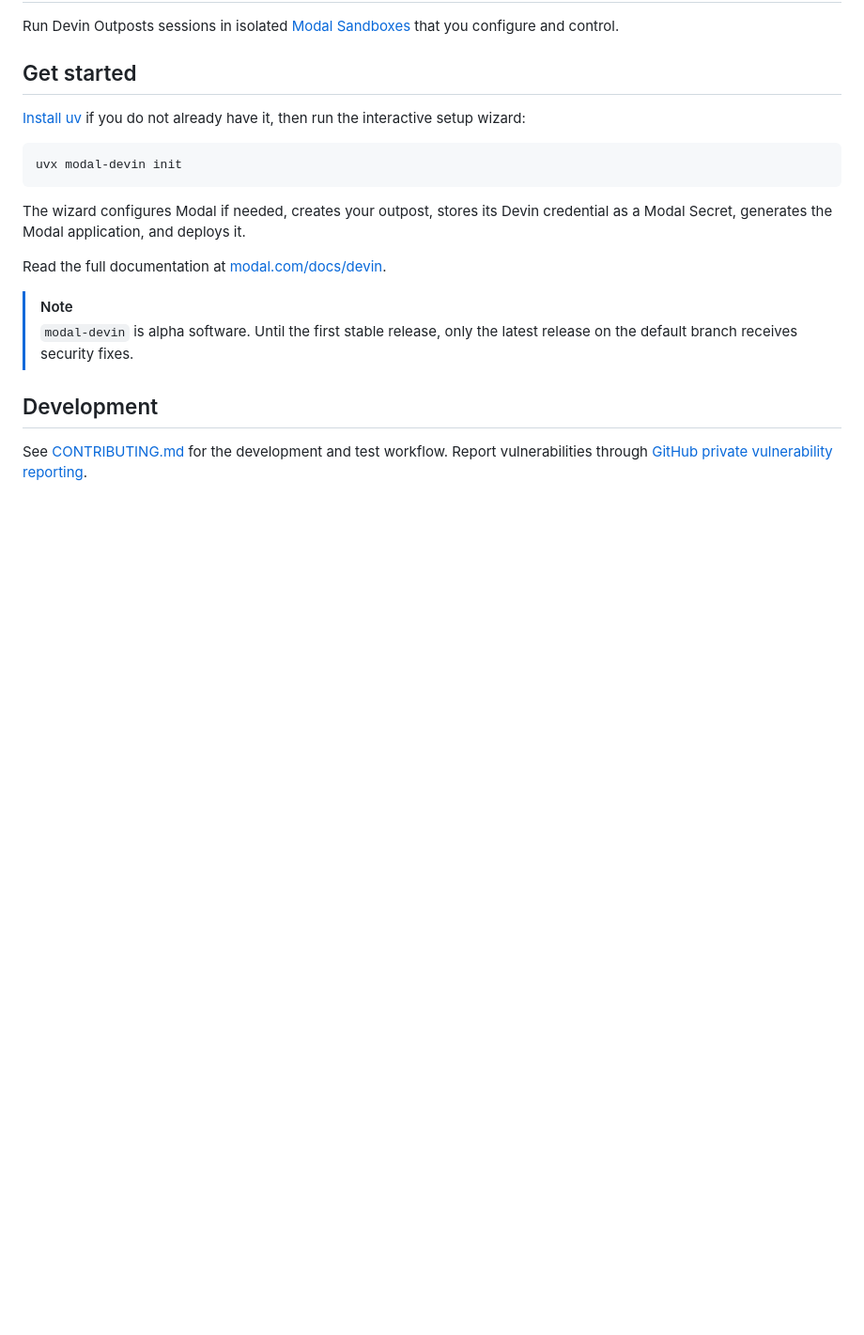
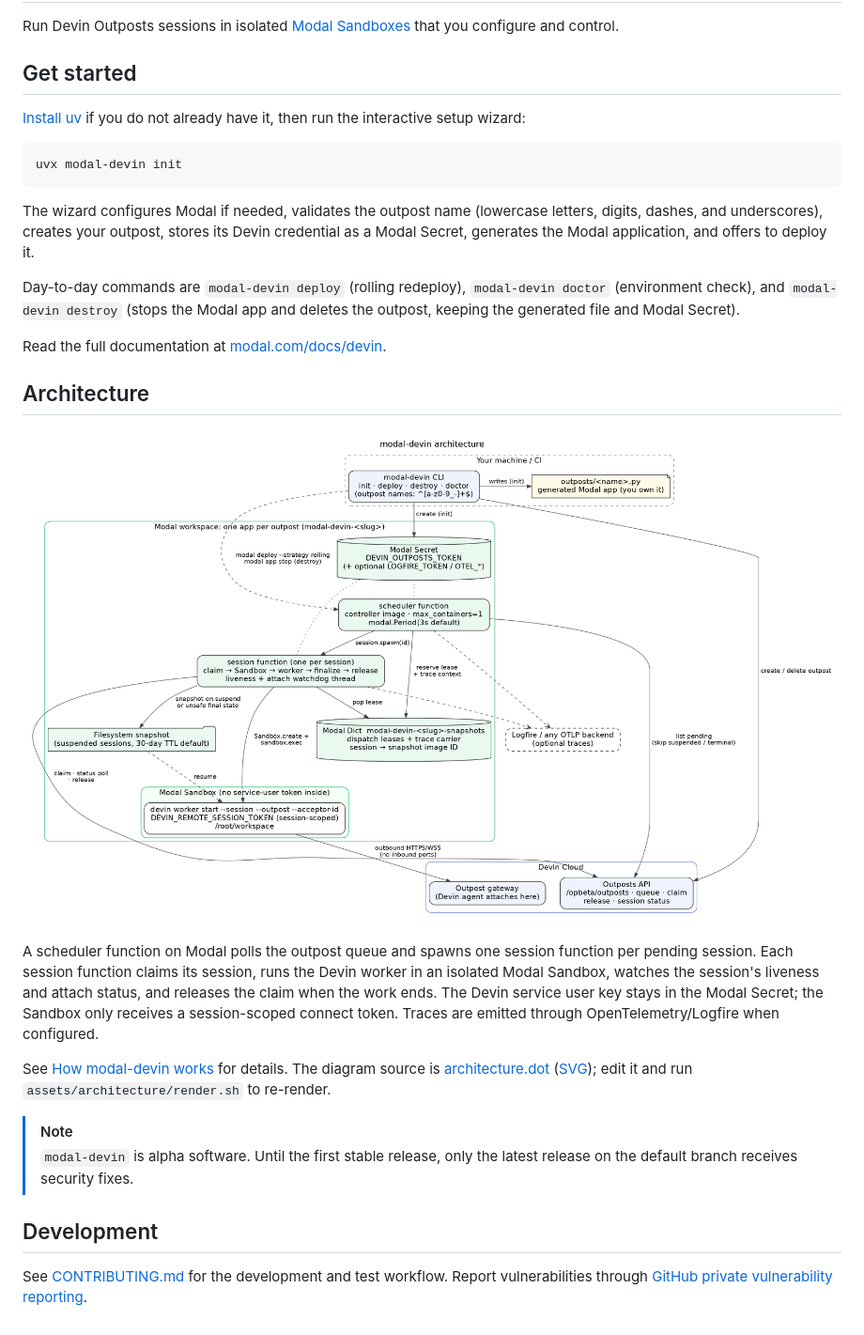
Before and after one commit to COG-GTM/modal-devin, a Markdown page: README.md, the part around the change. Shown at 94% size. GitHub-like rendering; pictures changed too: assets/architecture/architecture.png (added); blank space fills up the shorter version.

Commit message:
docs feature: refresh architecture docs for current main and add Graphviz diagram
Co-Authored-By: taylor.curran <taylorcurranagtc@gmail.com>

````diff
--- a/README.md
+++ b/README.md
@@ -12,10 +12,30 @@ already have it, then run the interactive setup wizard:
 uvx modal-devin init
 ```
 
-The wizard configures Modal if needed, creates your outpost, stores its Devin
-credential as a Modal Secret, generates the Modal application, and deploys it.
+The wizard configures Modal if needed, validates the outpost name (lowercase letters,
+digits, dashes, and underscores), creates your outpost, stores its Devin credential as a
+Modal Secret, generates the Modal application, and offers to deploy it.
+
+Day-to-day commands are `modal-devin deploy` (rolling redeploy), `modal-devin doctor`
+(environment check), and `modal-devin destroy` (stops the Modal app and deletes the
+outpost, keeping the generated file and Modal Secret).
 
 Read the full documentation at [modal.com/docs/devin](https://modal.com/docs/devin).
+
+## Architecture
+
+![modal-devin architecture](assets/architecture/architecture.png)
+
+A scheduler function on Modal polls the outpost queue and spawns one session function
+per pending session. Each session function claims its session, runs the Devin worker in
+an isolated Modal Sandbox, watches the session's liveness and attach status, and
+releases the claim when the work ends. The Devin service user key stays in the Modal
+Secret; the Sandbox only receives a session-scoped connect token. Traces are emitted
+through OpenTelemetry/Logfire when configured.
+
+See [How modal-devin works](explanation/architecture.mdx) for details. The diagram
+source is [architecture.dot](assets/architecture/architecture.dot) ([SVG](assets/architecture/architecture.svg));
+edit it and run `assets/architecture/render.sh` to re-render.
 
 > [!NOTE]
 > `modal-devin` is alpha software. Until the first stable release, only the latest
````
Also changed, not shown: CONTRIBUTING.md (+11 -6 lines), 10 other files.
